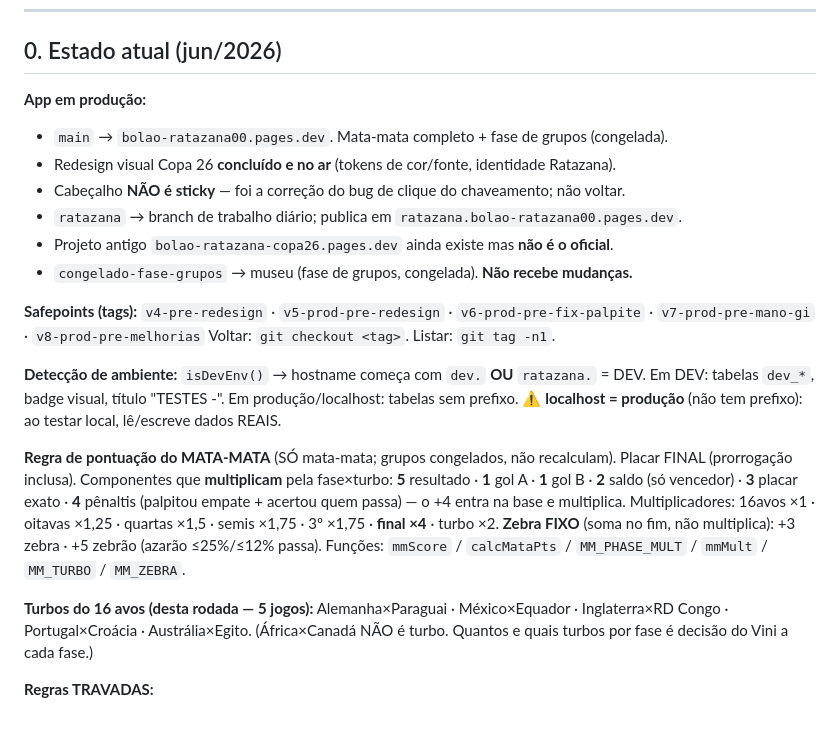
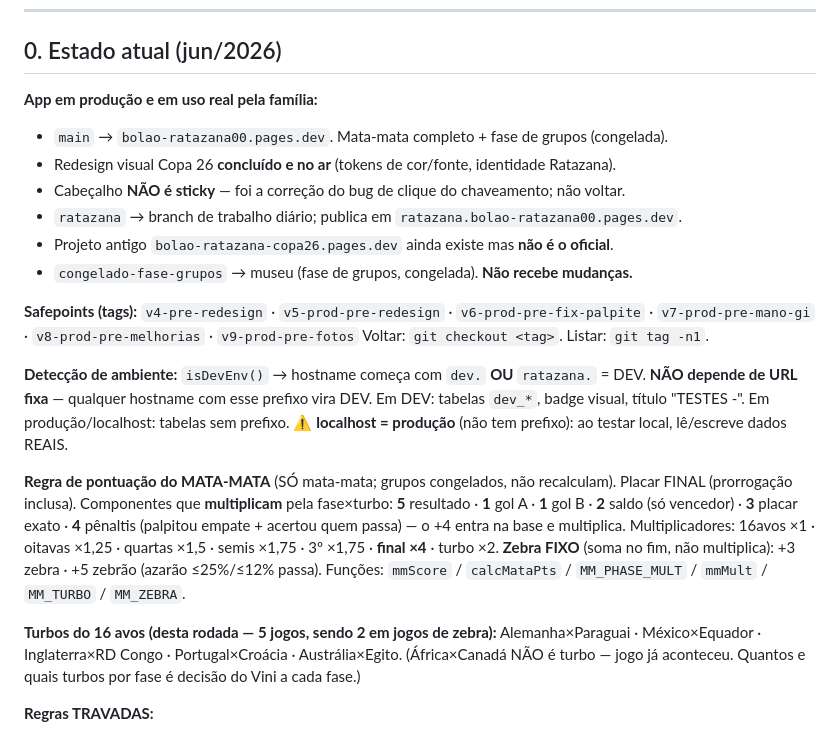
Before and after one commit to vinisene/bolao-copa-2026, a Markdown page: CLAUDE.md, the part around the change. Drawn GitHub-style.

Commit message:
Docs: atualiza CLAUDE.md com estado pos-lancamento e armadilhas
Co-Authored-By: Claude Sonnet 4.6 <noreply@anthropic.com>

```diff
--- a/CLAUDE.md
+++ b/CLAUDE.md
@@ -17,7 +17,7 @@ Os números aqui são referência aproximada (estado em ~2900 linhas).
 
 ## 0. Estado atual (jun/2026)
 
-**App em produção:**
+**App em produção e em uso real pela família:**
 - `main` → `bolao-ratazana00.pages.dev`. Mata-mata completo + fase de grupos (congelada).
 - Redesign visual Copa 26 **concluído e no ar** (tokens de cor/fonte, identidade Ratazana).
 - Cabeçalho **NÃO é sticky** — foi a correção do bug de clique do chaveamento; não voltar.
@@ -26,10 +26,10 @@ Os números aqui são referência aproximada (estado em ~2900 linhas).
 - `congelado-fase-grupos` → museu (fase de grupos, congelada). **Não recebe mudanças.**
 
 **Safepoints (tags):**
-`v4-pre-redesign` · `v5-prod-pre-redesign` · `v6-prod-pre-fix-palpite` · `v7-prod-pre-mano-gi` · `v8-prod-pre-melhorias`
+`v4-pre-redesign` · `v5-prod-pre-redesign` · `v6-prod-pre-fix-palpite` · `v7-prod-pre-mano-gi` · `v8-prod-pre-melhorias` · `v9-prod-pre-fotos`
 Voltar: `git checkout <tag>`. Listar: `git tag -n1`.
 
-**Detecção de ambiente:** `isDevEnv()` → hostname começa com `dev.` **OU** `ratazana.` = DEV.
+**Detecção de ambiente:** `isDevEnv()` → hostname começa com `dev.` **OU** `ratazana.` = DEV. **NÃO depende de URL fixa** — qualquer hostname com esse prefixo vira DEV.
 Em DEV: tabelas `dev_*`, badge visual, título "TESTES -". Em produção/localhost: tabelas sem prefixo.
 ⚠️ **localhost = produção** (não tem prefixo): ao testar local, lê/escreve dados REAIS.
 
@@ -41,9 +41,9 @@ Multiplicadores: 16avos ×1 · oitavas ×1,25 · quartas ×1,5 · semis ×1,75
 **Zebra FIXO** (soma no fim, não multiplica): +3 zebra · +5 zebrão (azarão ≤25%/≤12% passa).
 Funções: `mmScore` / `calcMataPts` / `MM_PHASE_MULT` / `mmMult` / `MM_TURBO` / `MM_ZEBRA`.
 
-**Turbos do 16 avos (desta rodada — 5 jogos):**
+**Turbos do 16 avos (desta rodada — 5 jogos, sendo 2 em jogos de zebra):**
 Alemanha×Paraguai · México×Equador · Inglaterra×RD Congo · Portugal×Croácia · Austrália×Egito.
-(África×Canadá NÃO é turbo. Quantos e quais turbos por fase é decisão do Vini a cada fase.)
+(África×Canadá NÃO é turbo — jogo já aconteceu. Quantos e quais turbos por fase é decisão do Vini a cada fase.)
 
 **Regras TRAVADAS:**
 - Pontuação do mata NÃO é retroativa. Fase de grupos CONGELADA (não recalcula, não muda).
```
